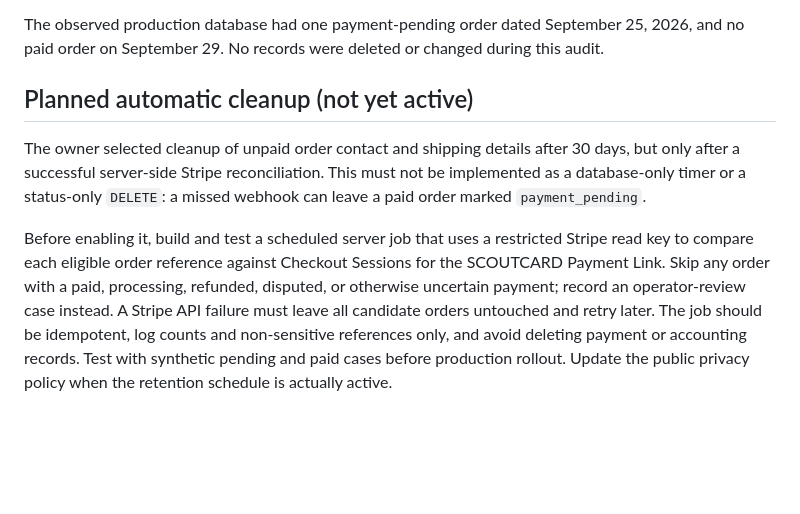
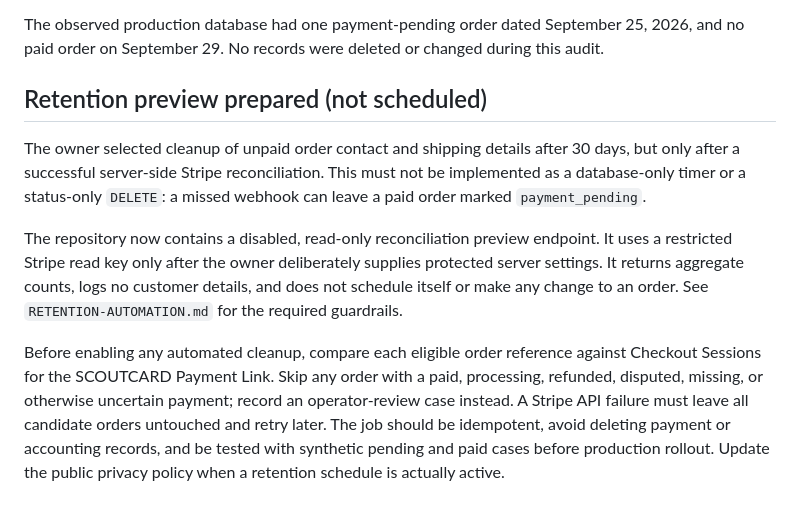
Before and after one commit to ysahoo78/SCOUTCARD, a Markdown page: DATA-RETENTION.md, the part around the change. Rendered like a GitHub page; blank space fills up the shorter version.

Commit message:
Add guarded retention preview plan

```diff
--- a/DATA-RETENTION.md
+++ b/DATA-RETENTION.md
@@ -33,8 +33,10 @@ Reviewed September 29, 2026. This is an internal plan and review checklist, not
 
 The observed production database had one payment-pending order dated September 25, 2026, and no paid order on September 29. No records were deleted or changed during this audit.
 
-## Planned automatic cleanup (not yet active)
+## Retention preview prepared (not scheduled)
 
 The owner selected cleanup of unpaid order contact and shipping details after 30 days, but only after a successful server-side Stripe reconciliation. This must not be implemented as a database-only timer or a status-only `DELETE`: a missed webhook can leave a paid order marked `payment_pending`.
 
-Before enabling it, build and test a scheduled server job that uses a restricted Stripe read key to compare each eligible order reference against Checkout Sessions for the SCOUTCARD Payment Link. Skip any order with a paid, processing, refunded, disputed, or otherwise uncertain payment; record an operator-review case instead. A Stripe API failure must leave all candidate orders untouched and retry later. The job should be idempotent, log counts and non-sensitive references only, and avoid deleting payment or accounting records. Test with synthetic pending and paid cases before production rollout. Update the public privacy policy when the retention schedule is actually active.
+The repository now contains a disabled, read-only reconciliation preview endpoint. It uses a restricted Stripe read key only after the owner deliberately supplies protected server settings. It returns aggregate counts, logs no customer details, and does not schedule itself or make any change to an order. See `RETENTION-AUTOMATION.md` for the required guardrails.
+
+Before enabling any automated cleanup, compare each eligible order reference against Checkout Sessions for the SCOUTCARD Payment Link. Skip any order with a paid, processing, refunded, disputed, missing, or otherwise uncertain payment; record an operator-review case instead. A Stripe API failure must leave all candidate orders untouched and retry later. The job should be idempotent, avoid deleting payment or accounting records, and be tested with synthetic pending and paid cases before production rollout. Update the public privacy policy when a retention schedule is actually active.
```
